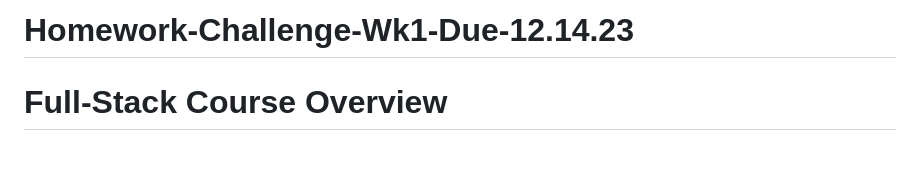
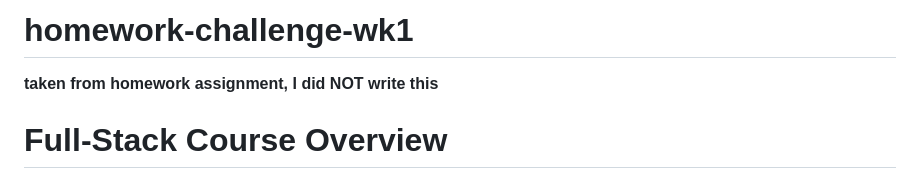
Before and after one commit to awatson622/Homework-Challenge-Wk1-Due-12.14.23, a Markdown page: README.md, the part around the change. Rendered like a GitHub page; blank space fills up the shorter version.

Commit message:
Update README.md
changed title of repository and made change across all documentation. also added that I copied this from the homework assignment, i did not write this README document.

```diff
--- a/README.md
+++ b/README.md
@@ -1,4 +1,6 @@
-# Homework-Challenge-Wk1-Due-12.14.23
+# homework-challenge-wk1
+
+**taken from homework assignment, I did NOT write this**
 
 # Full-Stack Course Overview
 
```
